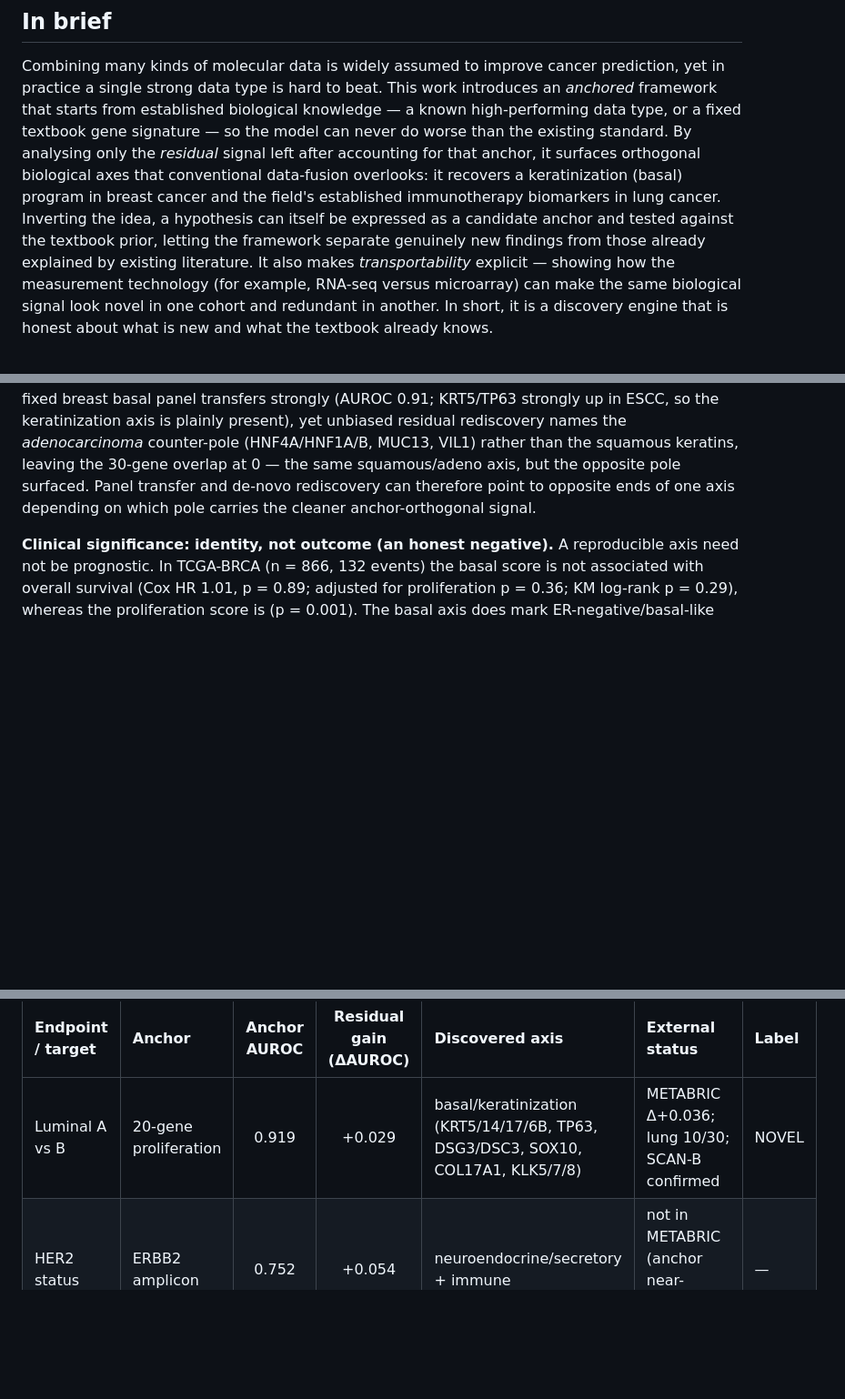
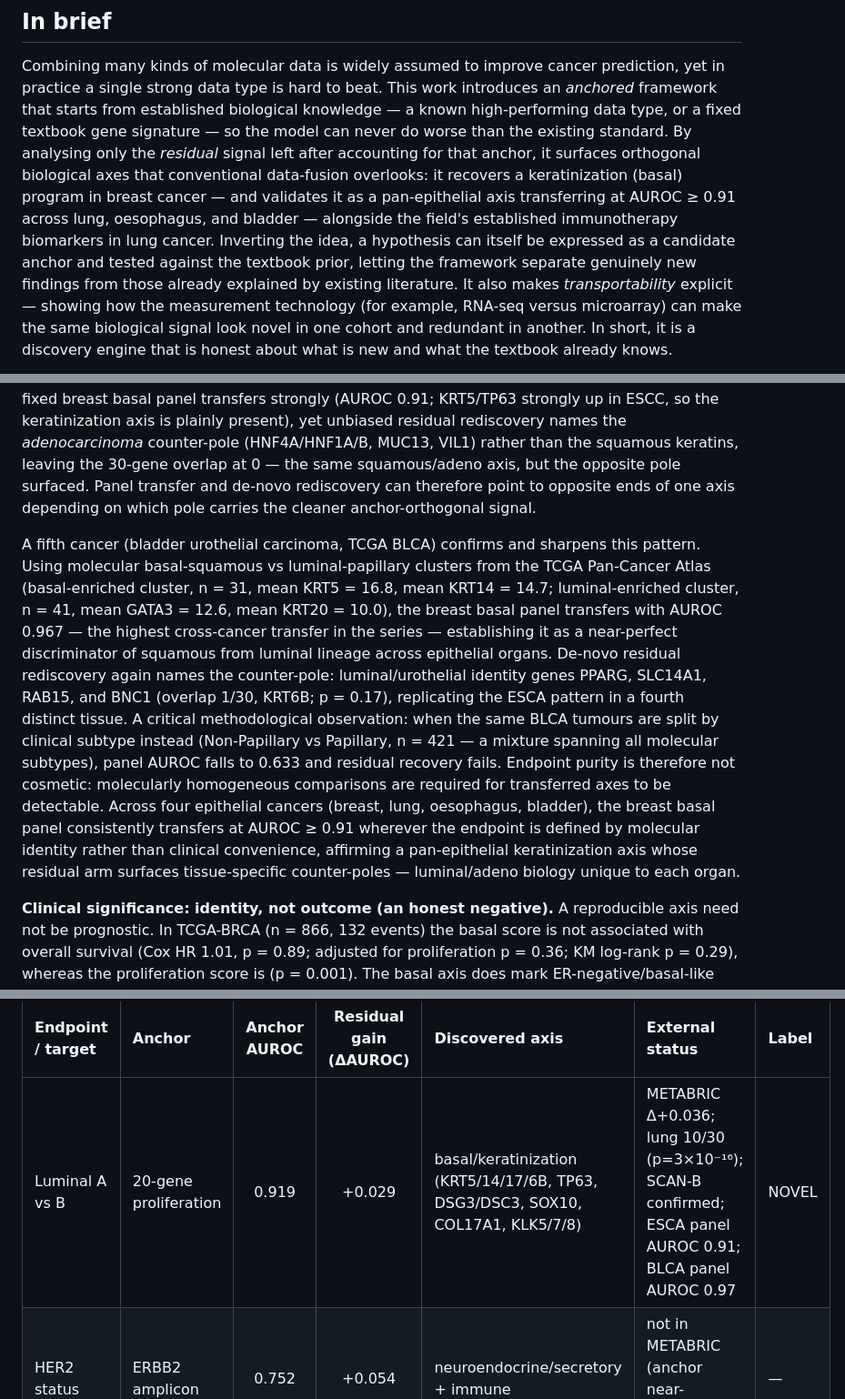
Before and after one commit to hryankim-architect/omniomics, a Markdown page: reports/anchored_integration_manuscript.md, 3 parts joined by grey strips. Shown at 91% size. GitHub-like rendering; blank space fills up the shorter version.

```diff
--- a/reports/anchored_integration_manuscript.md
+++ b/reports/anchored_integration_manuscript.md
@@ -35,8 +35,9 @@ strong data type is hard to beat. This work introduces an *anchored* framework t
 biological knowledge — a known high-performing data type, or a fixed textbook gene signature — so the model can
 never do worse than the existing standard. By analysing only the *residual* signal left after accounting for
 that anchor, it surfaces orthogonal biological axes that conventional data-fusion overlooks: it recovers a
-keratinization (basal) program in breast cancer and the field's established immunotherapy biomarkers in lung
-cancer. Inverting the idea, a hypothesis can itself be expressed as a candidate anchor and tested against the
+keratinization (basal) program in breast cancer — and validates it as a pan-epithelial axis transferring at
+AUROC ≥ 0.91 across lung, oesophagus, and bladder — alongside the field's established immunotherapy biomarkers
+in lung cancer. Inverting the idea, a hypothesis can itself be expressed as a candidate anchor and tested against the
 textbook prior, letting the framework separate genuinely new findings from those already explained by existing
 literature. It also makes *transportability* explicit — showing how the measurement technology (for example,
 RNA-seq versus microarray) can make the same biological signal look novel in one cohort and redundant in
@@ -156,6 +157,21 @@ axis is plainly present), yet unbiased residual rediscovery names the *adenocarc
 squamous/adeno axis, but the opposite pole surfaced. Panel transfer and de-novo rediscovery can therefore point
 to opposite ends of one axis depending on which pole carries the cleaner anchor-orthogonal signal.
 
+A fifth cancer (bladder urothelial carcinoma, TCGA BLCA) confirms and sharpens this pattern. Using molecular
+basal-squamous vs luminal-papillary clusters from the TCGA Pan-Cancer Atlas (basal-enriched cluster, n = 31,
+mean KRT5 = 16.8, mean KRT14 = 14.7; luminal-enriched cluster, n = 41, mean GATA3 = 12.6, mean KRT20 = 10.0),
+the breast basal panel transfers with AUROC 0.967 — the highest cross-cancer transfer in the series —
+establishing it as a near-perfect discriminator of squamous from luminal lineage across epithelial organs.
+De-novo residual rediscovery again names the counter-pole: luminal/urothelial identity genes PPARG, SLC14A1,
+RAB15, and BNC1 (overlap 1/30, KRT6B; p = 0.17), replicating the ESCA pattern in a fourth distinct tissue.
+A critical methodological observation: when the same BLCA tumours are split by clinical subtype instead
+(Non-Papillary vs Papillary, n = 421 — a mixture spanning all molecular subtypes), panel AUROC falls to 0.633
+and residual recovery fails. Endpoint purity is therefore not cosmetic: molecularly homogeneous comparisons are
+required for transferred axes to be detectable. Across four epithelial cancers (breast, lung, oesophagus,
+bladder), the breast basal panel consistently transfers at AUROC ≥ 0.91 wherever the endpoint is defined by
+molecular identity rather than clinical convenience, affirming a pan-epithelial keratinization axis whose
+residual arm surfaces tissue-specific counter-poles — luminal/adeno biology unique to each organ.
+
 **Clinical significance: identity, not outcome (an honest negative).** A reproducible axis need not be
 prognostic. In TCGA-BRCA (n = 866, 132 events) the basal score is not associated with overall survival
 (Cox HR 1.01, p = 0.89; adjusted for proliferation p = 0.36; KM log-rank p = 0.29), whereas the proliferation
@@ -257,7 +273,7 @@ patients, so it is a measurement property.](figs/platform_corr.png){ width=80% }
 
 | Endpoint / target | Anchor | Anchor AUROC | Residual gain (ΔAUROC) | Discovered axis | External status | Label |
 | :-- | :-- | :--: | :--: | :-- | :-- | :-- |
-| Luminal A vs B | 20-gene proliferation | 0.919 | +0.029 | basal/keratinization (KRT5/14/17/6B, TP63, DSG3/DSC3, SOX10, COL17A1, KLK5/7/8) | METABRIC Δ+0.036; lung 10/30; SCAN-B confirmed | NOVEL |
+| Luminal A vs B | 20-gene proliferation | 0.919 | +0.029 | basal/keratinization (KRT5/14/17/6B, TP63, DSG3/DSC3, SOX10, COL17A1, KLK5/7/8) | METABRIC Δ+0.036; lung 10/30 (p=3×10⁻¹⁶); SCAN-B confirmed; ESCA panel AUROC 0.91; BLCA panel AUROC 0.97 | NOVEL |
 | HER2 status | ERBB2 amplicon | 0.752 | +0.054 | neuroendocrine/secretory + immune | not in METABRIC (anchor near-complete, 0.997) | — |
 | ER status | ER/luminal signature | 0.938 | −0.001 | none (specificity control) | n/a | INERT |
 | NSCLC anti-PD-1 benefit | TMB | 0.60 | +0.061 | PD-L1; EGFR/STK11 mutation | recovers established biomarkers | — |
```
Also changed, not shown: reports/cross_cancer_validation_notebooklm.md (added, +225 -0 lines).
